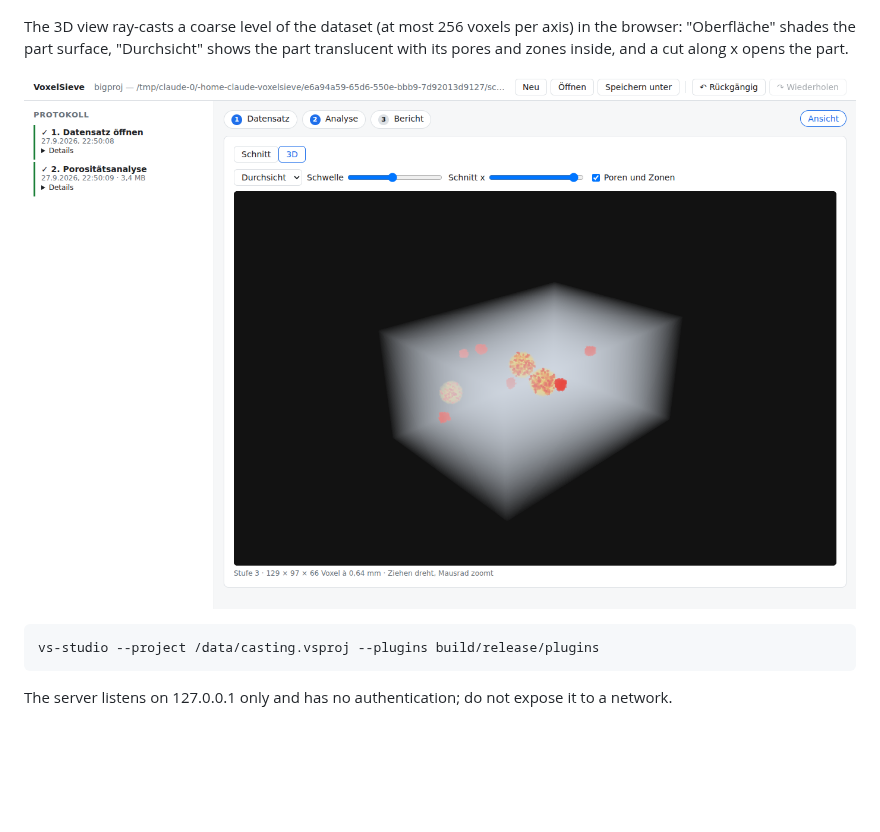
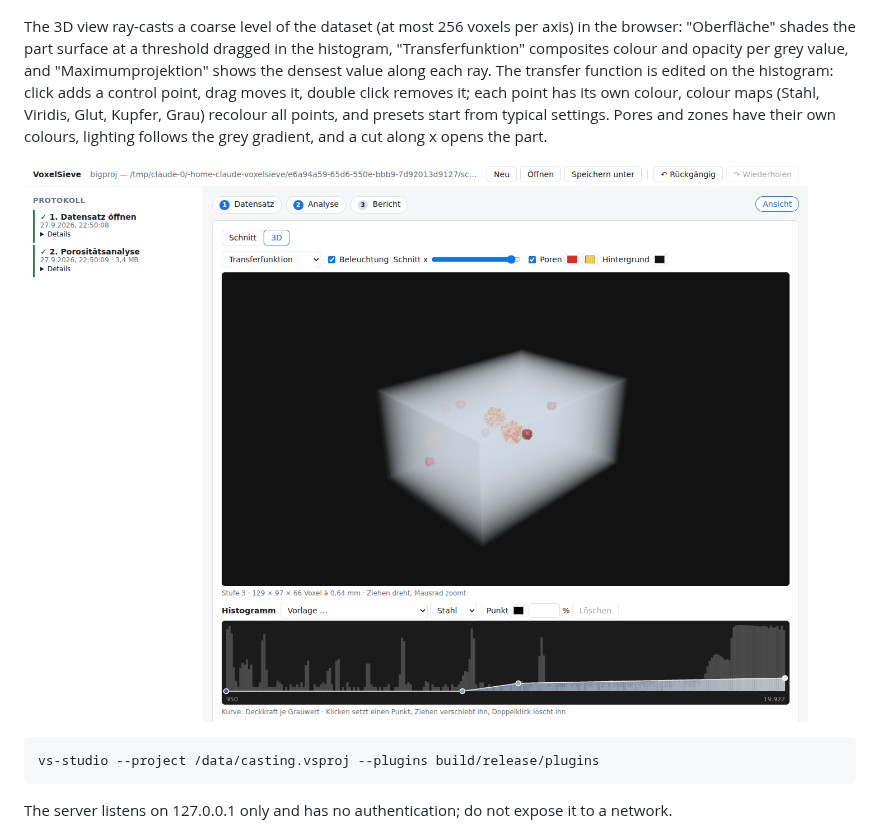
Before and after one commit to yoshi5534/VoxelSieve, a Markdown page: README.md, the part around the change. GitHub-like rendering; pictures changed too: docs/images/volume-view.png; blank space fills up the shorter version.

```diff
--- a/README.md
+++ b/README.md
@@ -220,8 +220,13 @@ and loosened zones yellow, and a click on a pore in the list jumps to it.
 ![Slice view of an 830 MB scan zoomed onto a shrinkage cavity](docs/images/slice-view.png)
 
 The 3D view ray-casts a coarse level of the dataset (at most 256 voxels per axis) in the browser:
-"Oberfläche" shades the part surface, "Durchsicht" shows the part translucent with its pores and
-zones inside, and a cut along x opens the part.
+"Oberfläche" shades the part surface at a threshold dragged in the histogram, "Transferfunktion"
+composites colour and opacity per grey value, and "Maximumprojektion" shows the densest value
+along each ray. The transfer function is edited on the histogram: click adds a control point,
+drag moves it, double click removes it; each point has its own colour, colour maps (Stahl,
+Viridis, Glut, Kupfer, Grau) recolour all points, and presets start from typical settings. Pores
+and zones have their own colours, lighting follows the grey gradient, and a cut along x opens the
+part.
 
 ![3D view with pores and loosened zones inside the translucent part](docs/images/volume-view.png)
 
```
Also changed, not shown: CHANGELOG.md (+4 -2 lines), docs/adr/0008-studio-projects-operations-ui.md (+4 -0 lines), 10 other files.
